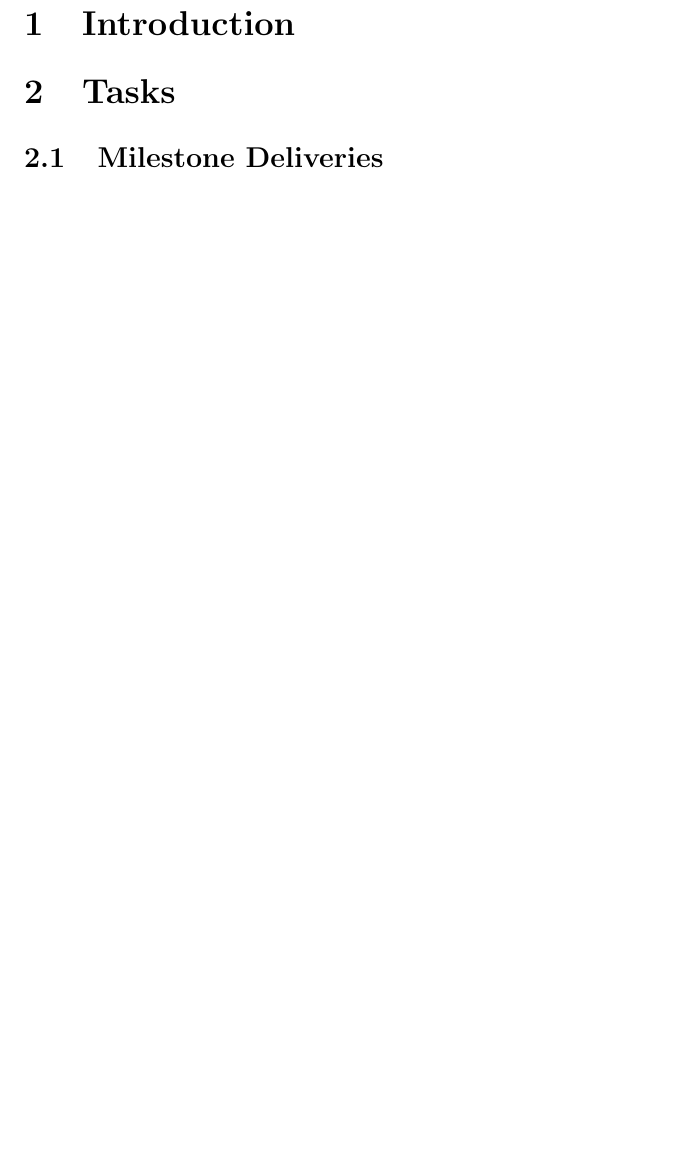
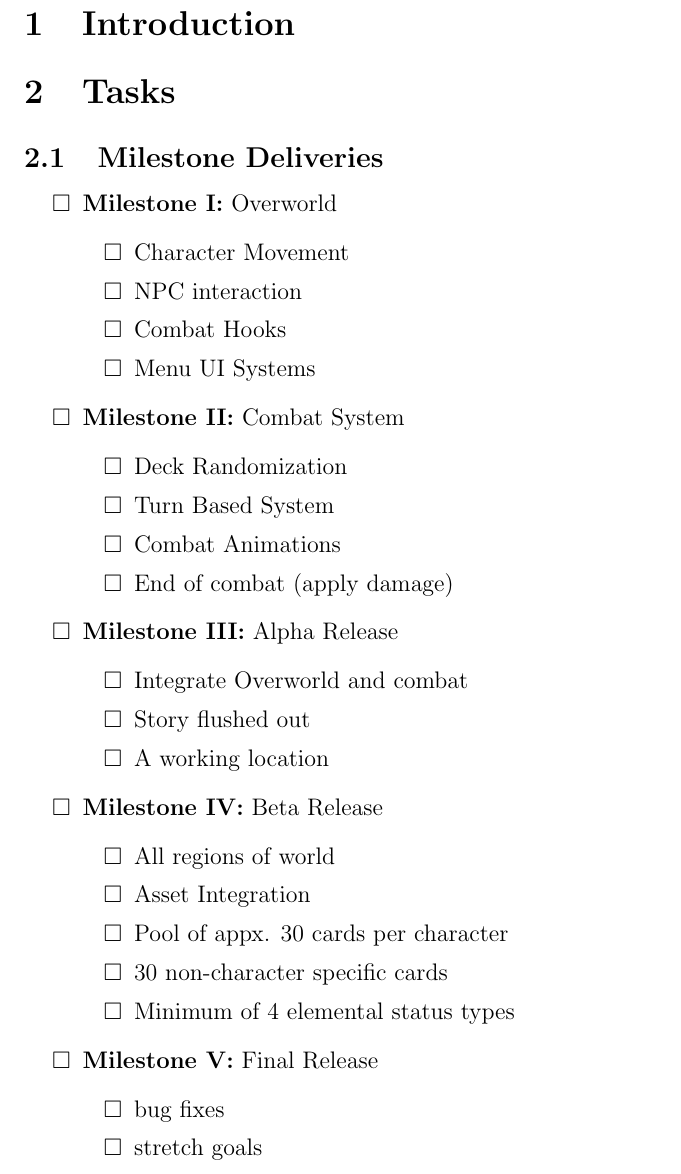
Before and after one commit to BloodRaine/Game-Dev-Final-Project, a LaTeX document (phase3/project-plan.tex): part of the page before the commit and part of page 1 of 2 after it, cut so that both start at the same text, the shorter picture padded with empty space. Compiled offline with pdfLaTeX.

Commit message:
Milestone Deleveries

```diff
--- a/phase3/project-plan.tex
+++ b/phase3/project-plan.tex
@@ -21,6 +23,11 @@
 \usepackage{titling}
 \usepackage{titlesec}
 \usepackage{xspace}
+
+\usepackage{enumitem,amssymb}
+\newlist{todolist}{itemize}{2}
+\setlist[todolist]{label=$\square$}
+
 
 \newcommand\tab[1][.5in]{\hspace*{#1}}
 
@@ -32,6 +39,41 @@
 \section{Tasks}
 
 \subsection{Milestone Deliveries}
+    \begin{todolist}
+        \item \textbf{Milestone I:} Overworld
+            \begin{todolist}
+                \item Character Movement
+                \item NPC interaction
+                \item Combat Hooks
+                \item Menu UI Systems
+            \end{todolist}
+        \item \textbf{Milestone II:} Combat System
+            \begin{todolist}
+                \item Deck Randomization
+                \item Turn Based System
+                \item Combat Animations
+                \item End of combat (apply damage)
+            \end{todolist}
+        \item \textbf{Milestone III:} Alpha Release
+            \begin{todolist}
+                \item Integrate Overworld and combat
+                \item Story flushed out
+                \item A working location
+            \end{todolist}
+        \item \textbf{Milestone IV:} Beta Release
+            \begin{todolist}
+                \item All regions of world
+                \item Asset Integration
+                \item Pool of appx. 30 cards per character
+                \item 30 non-character specific cards
+                \item Minimum of 4 elemental status types
+            \end{todolist}
+        \item \textbf{Milestone V:} Final Release
+            \begin{todolist}
+                \item bug fixes
+                \item stretch goals
+            \end{todolist}
+    \end{todolist}
 
 \subsection{Dependencies \& Resources}
 
```
Also changed, not shown: phase3/project-plan.tex (2 more changed lines).
